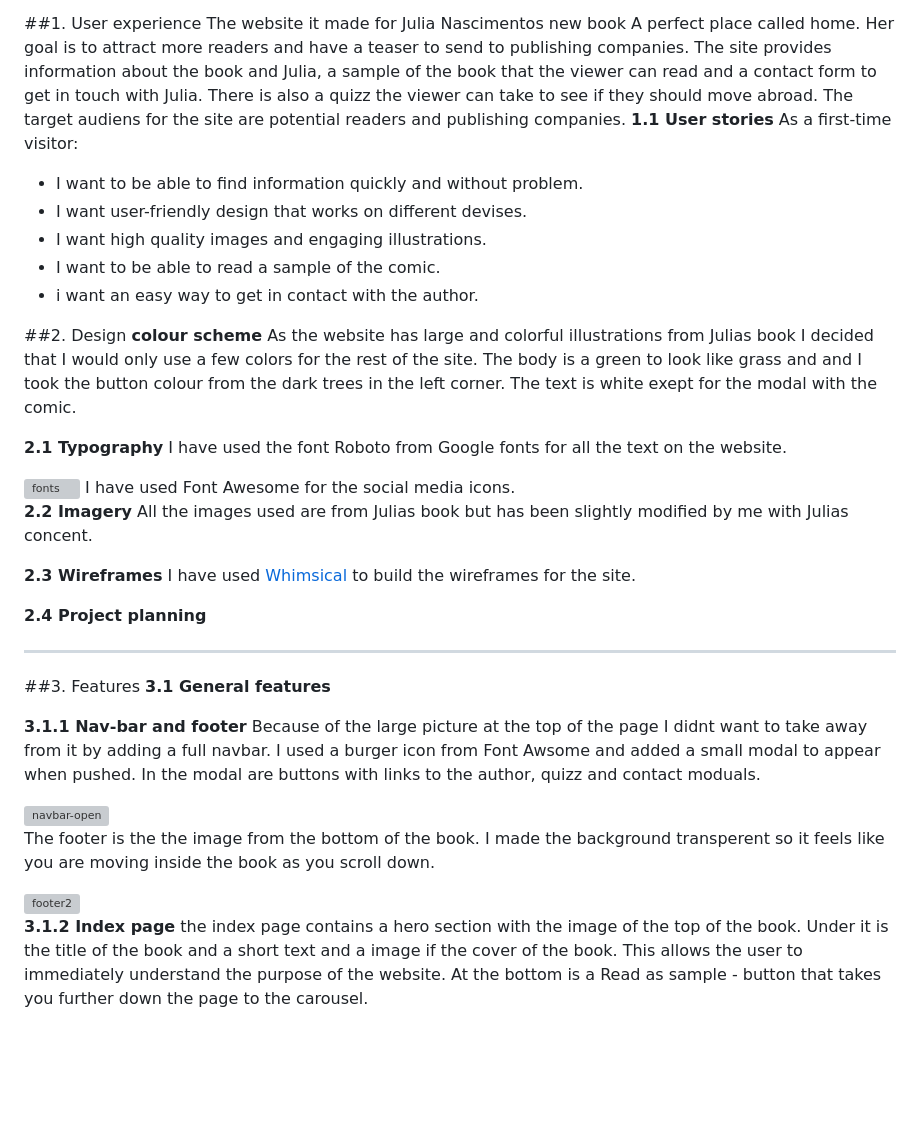
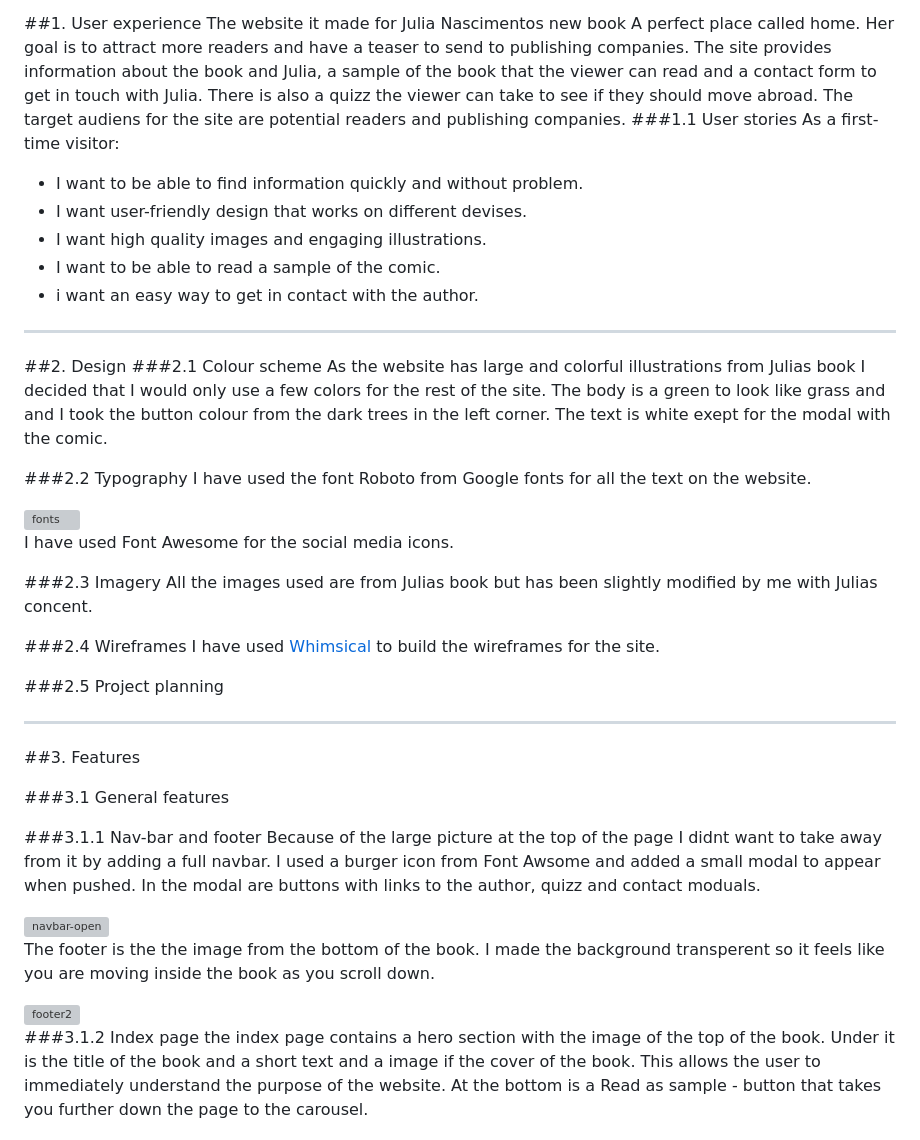
Before and after one commit to MrsmLisa/a-perfect-place-to-called-home, a Markdown page: README.md, the part around one of its changes. Drawn GitHub-style; blank space fills up the shorter version; grey boxes are pictures that could not be loaded.

```diff
--- a/README.md
+++ b/README.md
@@ -7,7 +7,7 @@ Julia Nascimento is a Brazilian illustrator and cartoonist with art, fashion, an
 The website it made for Julia Nascimentos new book A perfect place called home. Her goal is to attract more readers and have  a teaser to send to publishing companies.
 The site provides information about the book and Julia, a sample of the book that the viewer can read and a contact form to get in touch with Julia. There is also a quizz the viewer can take to see if they should move abroad.
 The target audiens for the site are potential readers and publishing companies.
-**1.1 User stories**
+###1.1 User stories
 As a first-time visitor:
  * I want to be able to find information quickly and without problem.
  * I want user-friendly design that works on different devises.
@@ -15,34 +15,36 @@ As a first-time visitor:
  * I want to be able to read a sample of the comic.
  * i want an easy way to get in contact with the author.
 
-
+----
 ##2. Design
-**colour scheme**
+###2.1 Colour scheme
 As the website has large and colorful illustrations from Julias book I decided that I would only use a few colors for the rest of the site. The body is a green to look like grass and and I took the button colour from the dark trees in the left corner. The text is white exept for the modal with the comic.
 
 
-**2.1 Typography**
+###2.2 Typography
 I have used the font Roboto from Google fonts for all the text on the website.
 
 <img width="816" height="160" alt="fonts" src="https://github.com/user-attachments/assets/29792d7c-989e-49df-9bcf-c28344feb3d8" />
+
 I have used Font Awesome for the social media icons.
 
 
-**2.2 Imagery**
+###2.3 Imagery
 All the images used are from Julias book but has been slightly modified by me with Julias concent.
 
 
-**2.3 Wireframes**
+###2.4 Wireframes
 I have used [Whimsical](https://whimsical.com/) to build the wireframes for the site.
 
 
-**2.4 Project planning**
+###2.5 Project planning
 
----
+----
 ##3. Features
-**3.1 General features**
 
-**3.1.1 Nav-bar and footer**
+###3.1 General features
+
+###3.1.1 Nav-bar and footer
 Because of the large picture at the top of the page I didnt want to take away from it by adding a full navbar. I used a burger icon from Font Awsome and added a small modal to appear when pushed. In the modal are buttons with links to the author, quizz and contact moduals.
 
 
@@ -53,7 +55,7 @@ The footer is the the image from the bottom of the book. I made the background t
 <img width="826" height="279" alt="footer2" src="https://github.com/user-attachments/assets/8995202c-77ee-4870-b02c-20a05537b150" />
 
 
-**3.1.2 Index page**
+###3.1.2 Index page
 the index page contains a hero section with the image of the top of the book. Under it is the title of the book and a short text and a image if the cover of the book. This allows the user to immediately understand the purpose of the website. At the bottom is a Read as sample - button that takes you further down the page to the carousel.
 
 
```
Also changed, not shown: other parts of README.md (+60 -7 lines).
